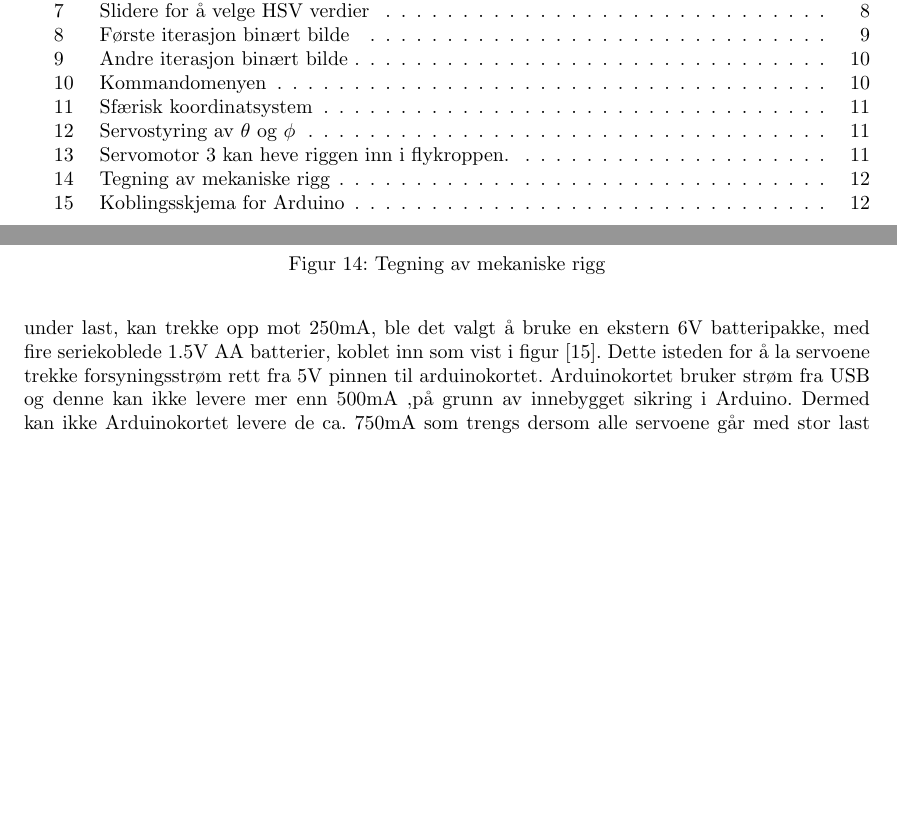
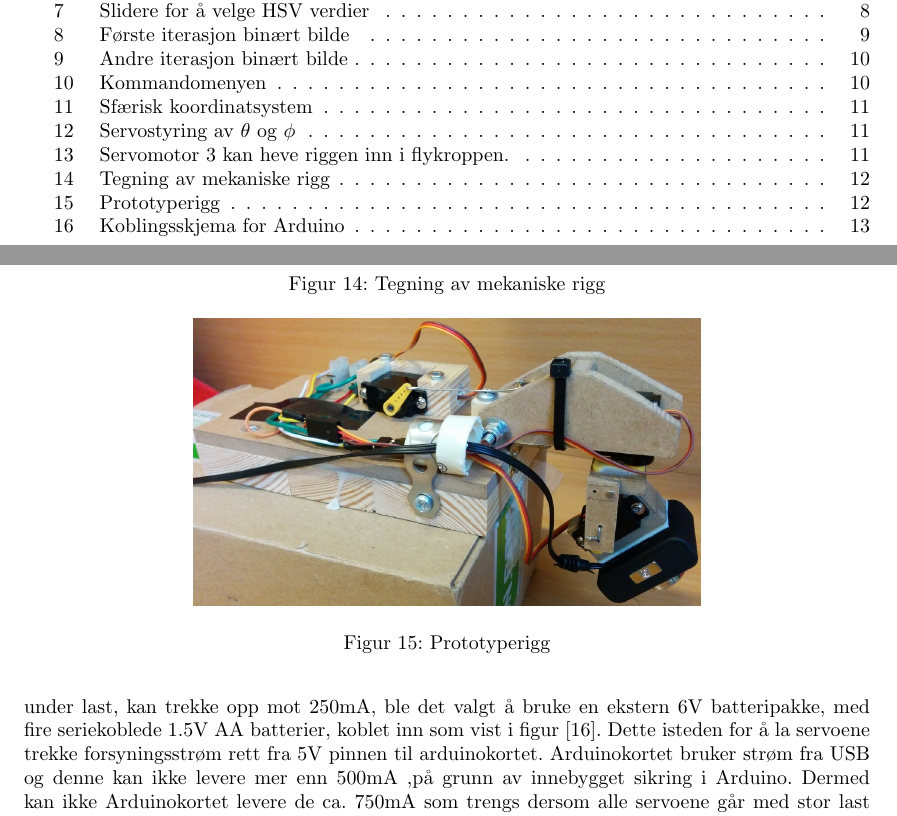
Before and after one commit to Aqwis/instrumentering-og-styring, a LaTeX paper (Ny-rapport/top.tex, which reads Ny-rapport/implementasjon.tex): two parts of pages 4 and 16 of 19, joined at a grey line, cut so that both start at the same text, the shorter picture padded with empty space. Compiled offline with pdfLaTeX.

Commit message:
bilde av rigg

```diff
--- a/Ny-rapport/implementasjon.tex
+++ b/Ny-rapport/implementasjon.tex
@@ -106,6 +106,13 @@ Riggen ble sammenstilt med målene på prototypeflyet til kongsberg som utgangsp
 	\label{fig:RiggTegn}
 \end{figure}
 
+\begin{figure}[h!]
+	\centering
+	\includegraphics[scale=0.25]{img/Rigg_Bilde.jpg}
+	\caption{Prototyperigg}
+	\label{fig:RiggBilde}
+\end{figure}
+
 Servomotorene styres av et PWM signal som genereres av en Arduino UNO. Biblioteket $Servo.lib$ brukes for å kontrollere servoene gjennom tre I/O porter. Servo 1 er koblet til port 9, servo 2 er koblet til port 6 og servo 3 er koblet til port 3. Siden det viste seg ved målinger at hver servo, under last, kan trekke opp mot 250mA, ble det valgt å bruke en ekstern 6V batteripakke, med fire seriekoblede 1.5V AA batterier, koblet inn som vist i figur [\ref{fig:ArduSkjem}]. Dette isteden for å la servoene trekke forsyningsstrøm rett fra 5V pinnen til arduinokortet. Arduinokortet bruker strøm fra USB og denne kan ikke levere mer enn 500mA ,på grunn av innebygget sikring i Arduino. Dermed kan ikke Arduinokortet levere de ca. 750mA som trengs dersom alle servoene går med stor last samtidig.
 
 \begin{figure}[h!]
```
Also changed, not shown: Ny-rapport/img/Rigg_Bilde.jpg (added).
